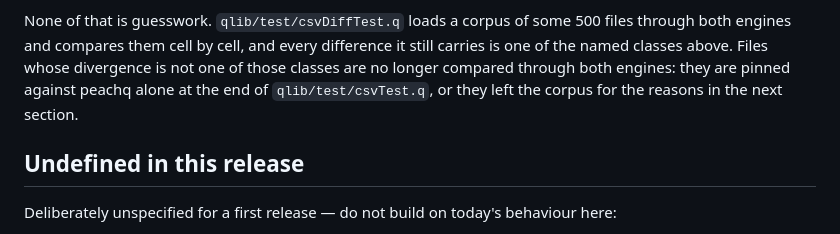
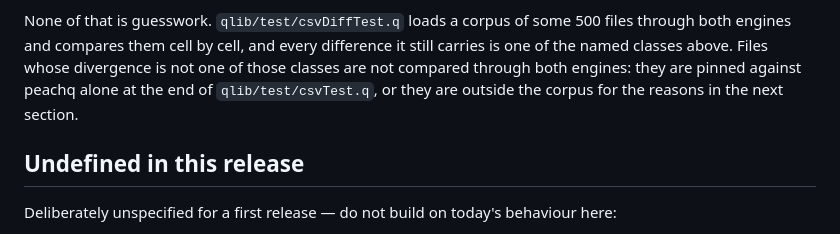
Before and after one commit to mau-mauricelim/peachq, a Markdown page: user-docs/csv.md, the part around the change. Drawn GitHub-style.

```diff
--- a/user-docs/csv.md
+++ b/user-docs/csv.md
@@ -420,8 +420,9 @@ Against DuckDB `read_csv`, with the same options set:
 
 None of that is guesswork. `qlib/test/csvDiffTest.q` loads a corpus of some 500 files through both engines and
 compares them cell by cell, and every difference it still carries is one of the named classes above. Files whose
-divergence is not one of those classes are no longer compared through both engines: they are pinned against
-peachq alone at the end of `qlib/test/csvTest.q`, or they left the corpus for the reasons in the next section.
+divergence is not one of those classes are not compared through both engines: they are pinned against
+peachq alone at the end of `qlib/test/csvTest.q`, or they are outside the corpus for the reasons in the next
+section.
 
 ## Undefined in this release
 
```
